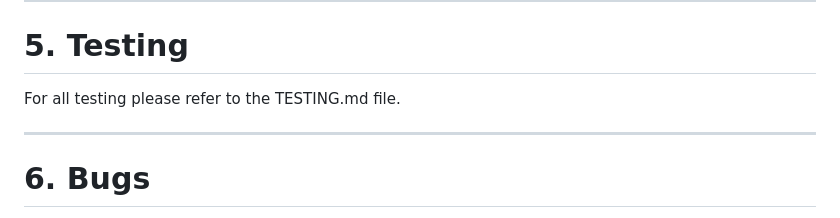
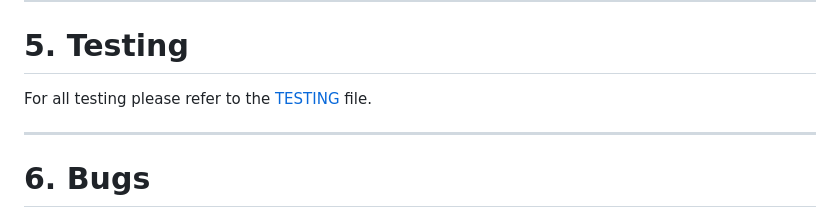
Before and after one commit to SemMTM/bank_of_sem, a Markdown page: README.md, the part around the change. GitHub-like rendering.

Commit message:
docs: add TESTING link to readme

```diff
--- a/README.md
+++ b/README.md
@@ -287,7 +287,7 @@ Each main option will then either prompt a user input for data to be submitted t
 ---
 
 # **5. Testing**
-For all testing please refer to the TESTING.md file.
+For all testing please refer to the [TESTING](TESTING.md) file.
 
 ---
 
```
